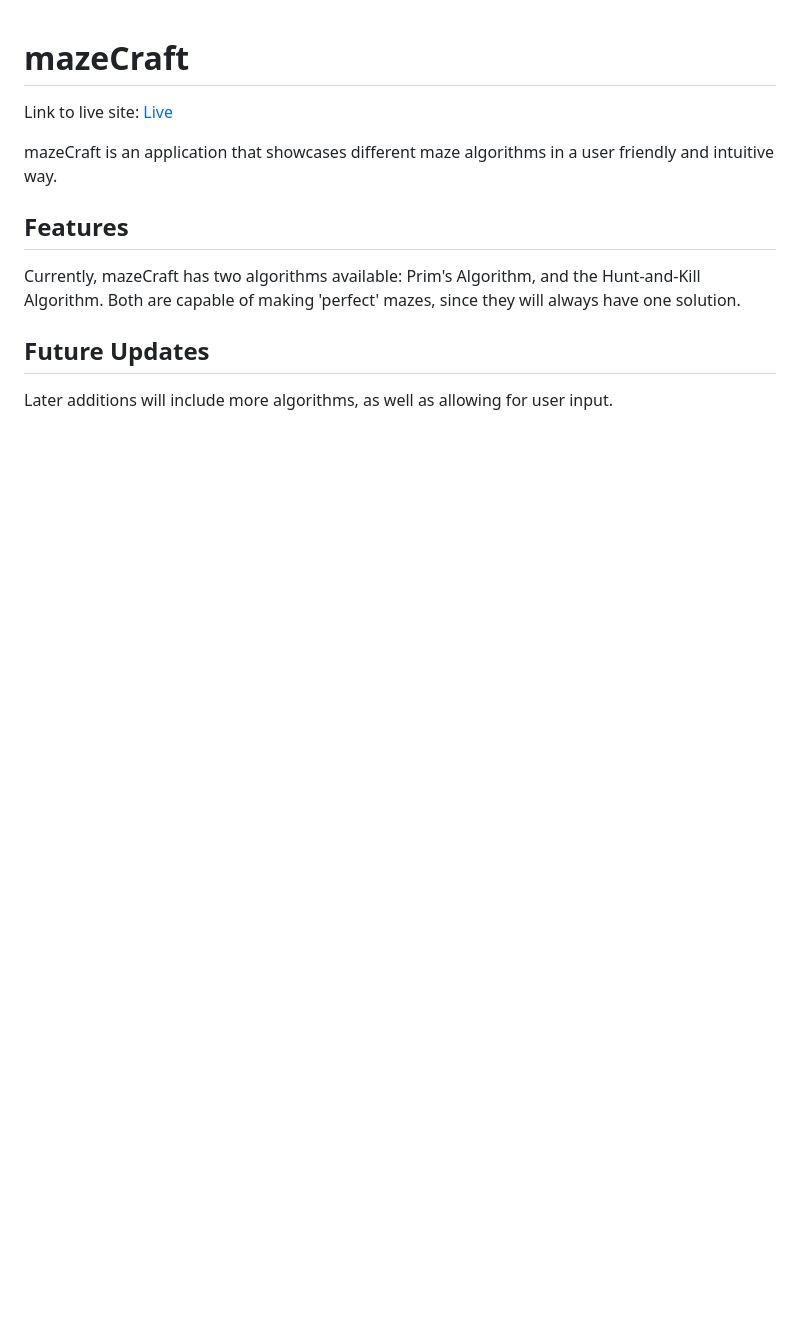
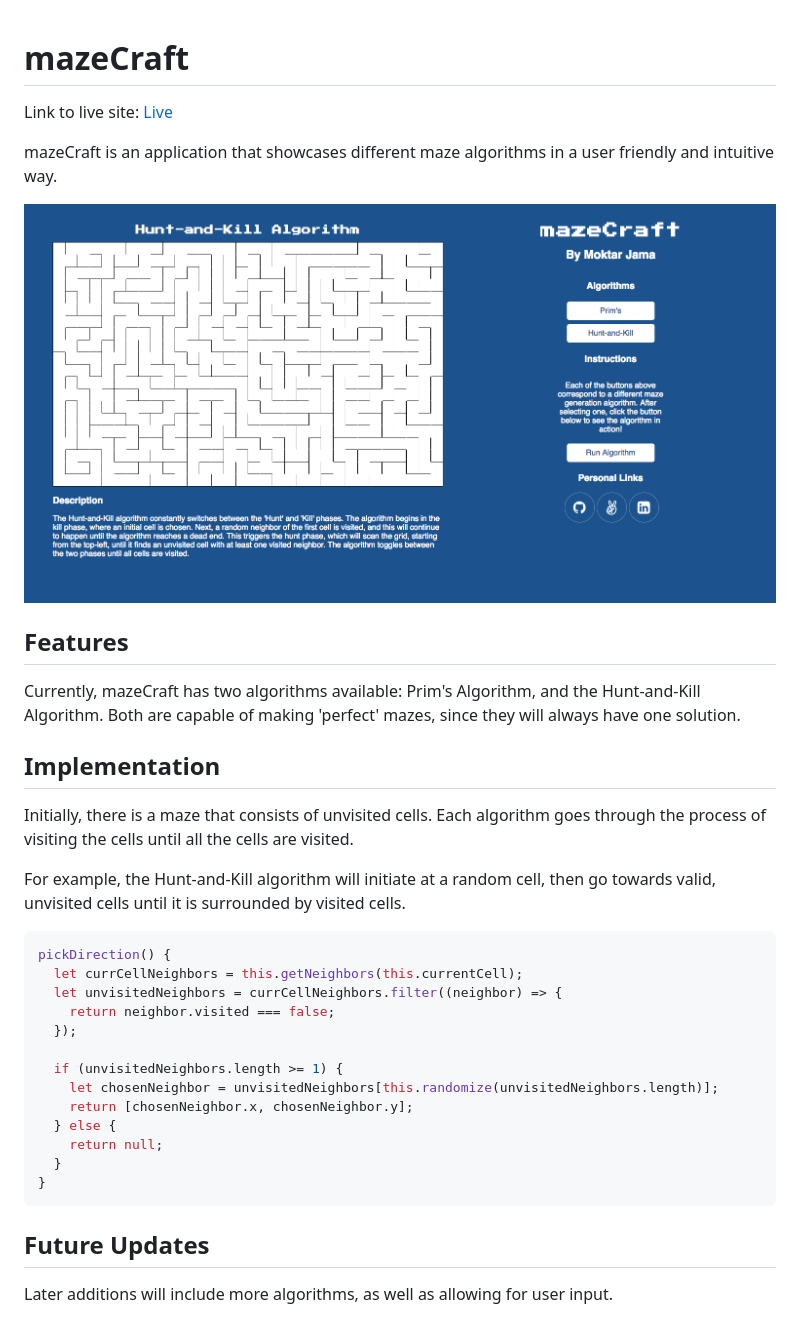
Before and after one commit to pojibuh/JS_Project, a Markdown page: README.md, the part around the change. GitHub-like rendering; pictures changed too: images/mainpage.png (added); blank space fills up the shorter version.

````diff
--- a/README.md
+++ b/README.md
@@ -4,10 +4,36 @@ Link to live site: [Live](http://moktarjama.com/mazeCraft)
 
 mazeCraft is an application that showcases different maze algorithms in a user friendly and intuitive way.
 
+![alt text](/images/mainpage.png)
+
 ## Features
 
 Currently, mazeCraft has two algorithms available: Prim's Algorithm, and the Hunt-and-Kill Algorithm. Both are capable of making 'perfect' mazes, since they will always have one solution.
 
+## Implementation
+
+Initially, there is a maze that consists of unvisited cells. Each algorithm goes through the process of visiting the cells until all the cells are visited.
+
+For example, the Hunt-and-Kill algorithm will initiate at a random cell, then go towards valid, unvisited cells until it is surrounded by visited cells.
+
+```javascript
+pickDirection() {
+  let currCellNeighbors = this.getNeighbors(this.currentCell);
+  let unvisitedNeighbors = currCellNeighbors.filter((neighbor) => {
+    return neighbor.visited === false;
+  });
+
+  if (unvisitedNeighbors.length >= 1) {
+    let chosenNeighbor = unvisitedNeighbors[this.randomize(unvisitedNeighbors.length)];
+    return [chosenNeighbor.x, chosenNeighbor.y];
+  } else {
+    return null;
+  }
+}
+```
+
+
+
 ## Future Updates
 
 Later additions will include more algorithms, as well as allowing for user input.
````
Also changed, not shown: 1 other file.
